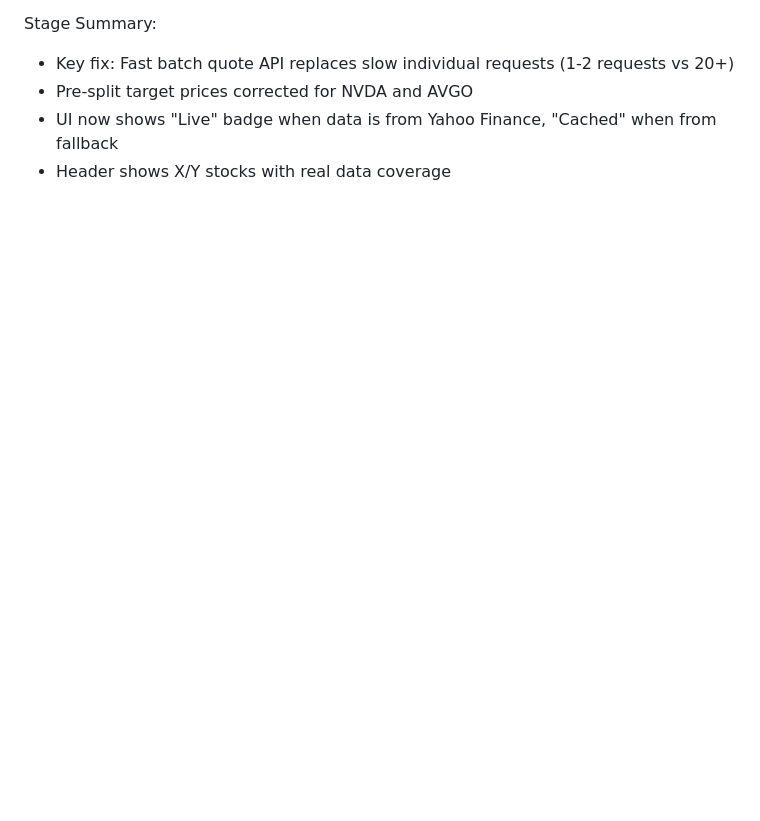
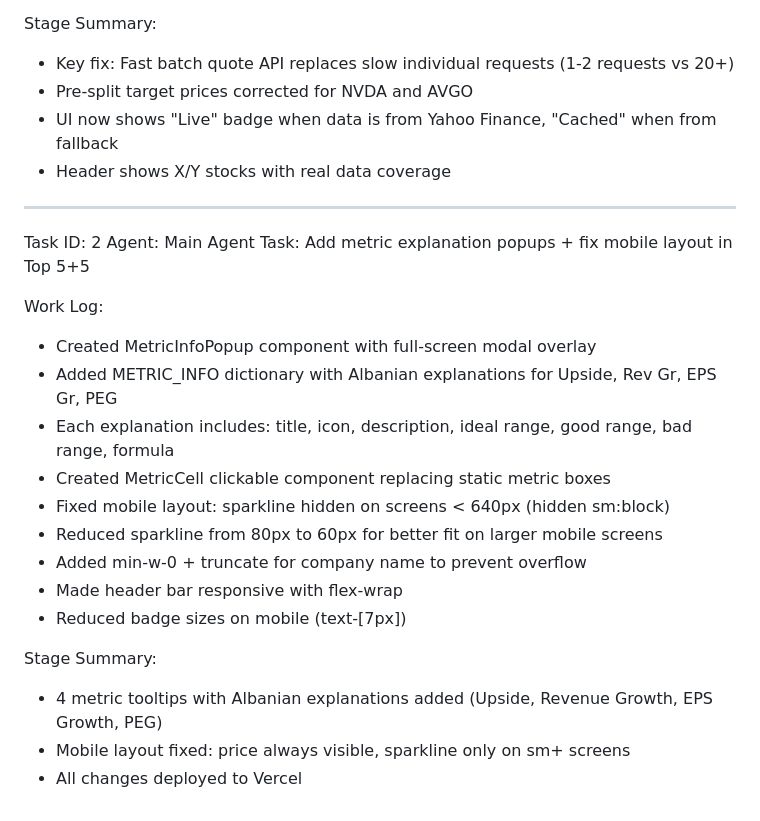
Before and after one commit to CMSFin-crypto/ai-financial-brain, a Markdown page: worklog.md, the part around the change. Drawn GitHub-style; blank space fills up the shorter version.

Commit message:
28ba172f-5834-44ce-8073-2be4a0f01047

```diff
--- a/worklog.md
+++ b/worklog.md
@@ -182,3 +182,24 @@ Stage Summary:
 - Pre-split target prices corrected for NVDA and AVGO
 - UI now shows "Live" badge when data is from Yahoo Finance, "Cached" when from fallback
 - Header shows X/Y stocks with real data coverage
+
+---
+Task ID: 2
+Agent: Main Agent
+Task: Add metric explanation popups + fix mobile layout in Top 5+5
+
+Work Log:
+- Created MetricInfoPopup component with full-screen modal overlay
+- Added METRIC_INFO dictionary with Albanian explanations for Upside, Rev Gr, EPS Gr, PEG
+- Each explanation includes: title, icon, description, ideal range, good range, bad range, formula
+- Created MetricCell clickable component replacing static metric boxes
+- Fixed mobile layout: sparkline hidden on screens < 640px (hidden sm:block)
+- Reduced sparkline from 80px to 60px for better fit on larger mobile screens
+- Added min-w-0 + truncate for company name to prevent overflow
+- Made header bar responsive with flex-wrap
+- Reduced badge sizes on mobile (text-[7px])
+
+Stage Summary:
+- 4 metric tooltips with Albanian explanations added (Upside, Revenue Growth, EPS Growth, PEG)
+- Mobile layout fixed: price always visible, sparkline only on sm+ screens
+- All changes deployed to Vercel
```
